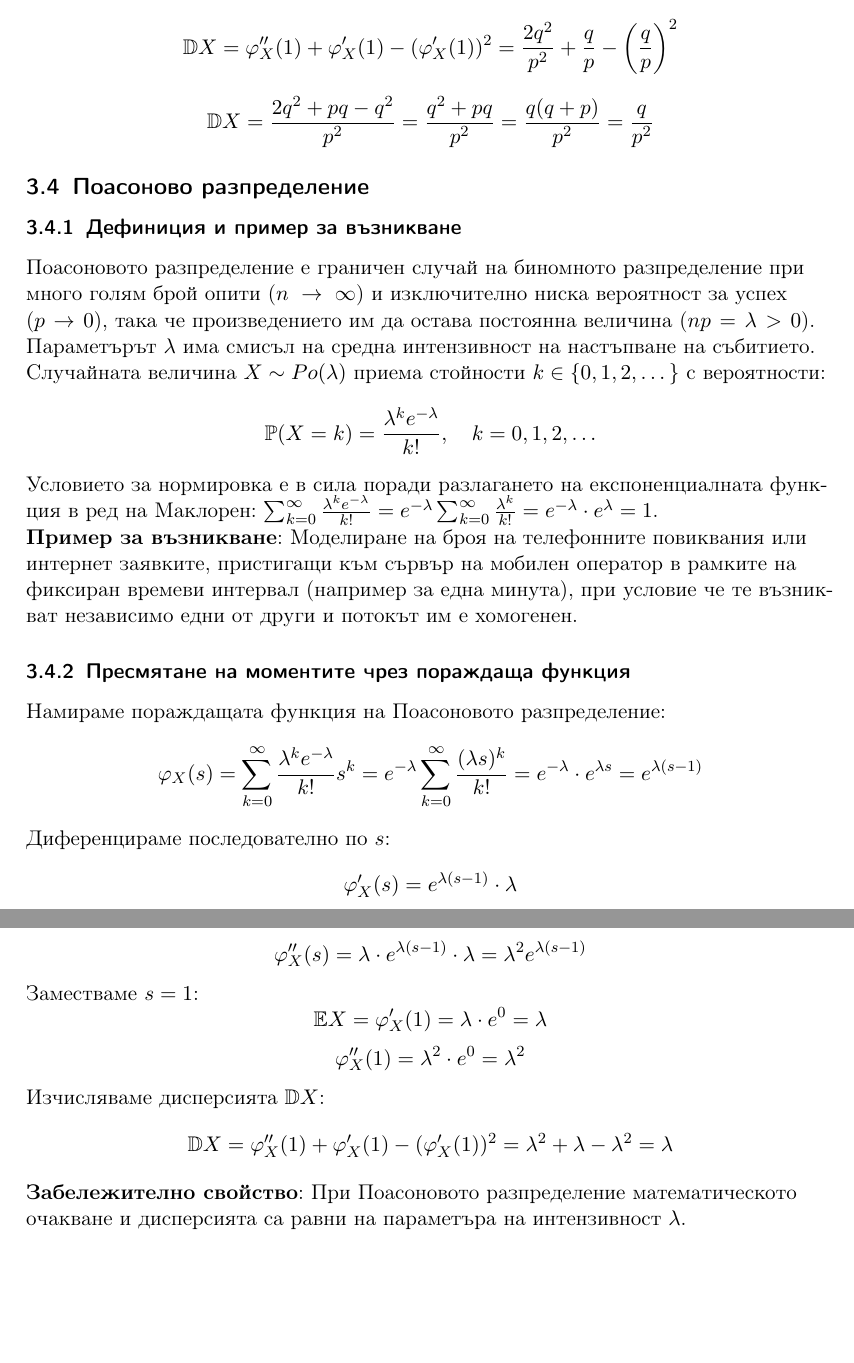
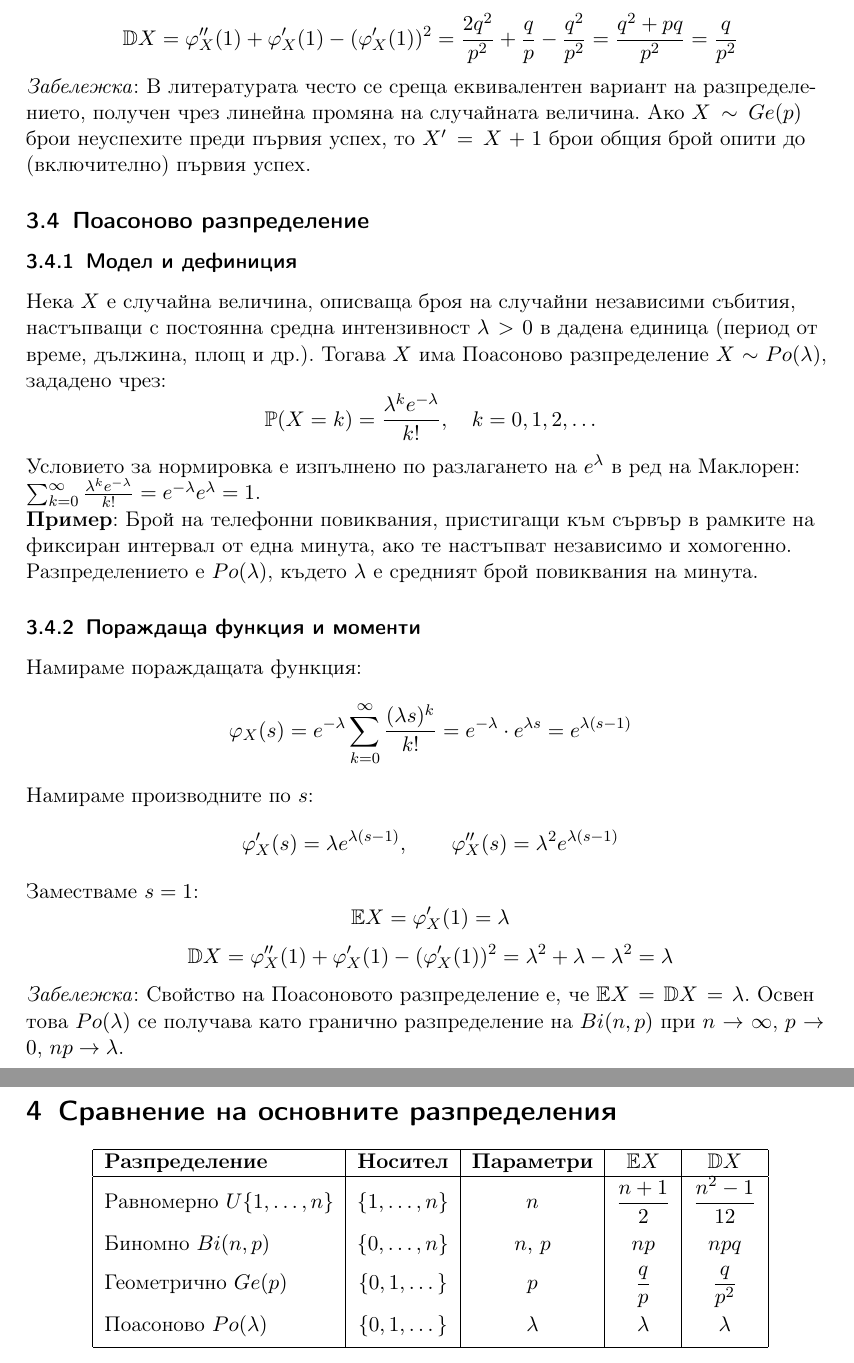
Before and after one commit to ivo3123/StateExamPreparation, a LaTeX document (Математика_СЕМ/разпределения.tex): two parts of pages 7 and 8 of 8 before the commit and two parts of pages 8 and 9 of 9 after it, joined at a grey line, cut at the place of the change, the shorter picture padded with empty space. The pictures show the PDF file Математика_СЕМ/разпределения.pdf that the author committed with the source.

Commit message:
improvements for probabilities topic

```diff
--- a/Математика_СЕМ/разпределения.tex
+++ b/Математика_СЕМ/разпределения.tex
@@ -72,3 +104,16 @@
+\frac{1}{1-x},
+\qquad |x|<1
+\]
+
+\item \textbf{Ред на Маклорен за експоненциалната функция}
+\[
+e^x
+=
+\sum_{k=0}^{\infty}
+\frac{x^k}{k!}
+\]
+
+\end{enumerate}
 
 \section{Основни понятия и свойства на вероятностите}
 
@@ -94,7 +144,7 @@
 \end{itemize}
 
 \subsection{Дефиниция на дискретно вероятностно разпределение}
-Случайна величина $X$ е измерима функция, дефинирана над пространството от елементарни събития, $X: \Omega \to \mathbb{R}$.
+Случайна величина $X$ е измерима функция, дефинирана над пространството от елементарни събития, $X: \Omega \to \mathbb{R}$, ако за всяко $a \in \mathbb{R}$ е изпълнено, че $X^{-1}((-\infty, a)) \in \mathcal{A}$.
 
 \begin{definition}
 Казваме, че случайната величина $X$ е \textbf{дискретна}, ако нейното множество от стойности $X(\Omega) = \{x_1, x_2, \dots, x_n, \dots\}$ е крайно или изброимо. \textbf{Дискретно вероятностно разпределение} на $X$ се нарича съвкупността от вероятностите $\{p_i\}$, с които величината приема своите стойности:
@@ -127,3 +197,4 @@
+$$\mathbb{D}(X + Y) = \mathbb{D}X + \mathbb{D}Y$$
 
 \section{Пораждащи функции и техни свойства}
 
@@ -151,11 +222,7 @@
 \section{Анализ на основните дискретни разпределения}
 
 \subsection{Дискретно равномерно разпределение}
-\subsubsection{Дефиниция и пример за възникване}
-Една случайна величина $X$ има дискретно равномерно разпределение над крайния интервал от цели числа $\{1, 2, \dots, n\}$, ако приема всяка една от тези стойности с еднаква вероятност.
-\[ \mathbb{P}(X = k) = \frac{1}{n}, \quad \text{за } k = 1, 2, \dots, n \]
-\textbf{Пример за възникване}: Хвърляне на стандартен симетричен куб за игра с шест страни. Случайната величина $X$, съпоставяща броя на падналите точки, има равномерно разпределение с $n=6$ и вероятност $p_k = 1/6$ за всяка страна.
+\subsubsection{Модел и дефиниция}
+Нека $X$ е случайна величина, описваща резултата от случаен избор на един елемент измежду $n$ еднакво вероятни изхода. Тогава $X$ има дискретно равномерно разпределение $X \sim U\{1, 2, \dots, n\}$, зададено чрез:
+\[ \mathbb{P}(X = k) = \frac{1}{n}, \quad k = 1, 2, \dots, n \]
 
-\subsubsection{Пресмятане на моментите}
-За изчисляването на математическото очакване използваме формулата за сума на първите $n$ естествени числа ($\sum_{k=1}^n k = \frac{n(n+1)}{2}$):
-\[ \mathbb{E}X = \sum_{k=1}^{n} k \cdot \frac{1}{n} = \frac{1}{n} \sum_{k=1}^{n} k = \frac{1}{n} \cdot \frac{n(n+1)}{2} = \frac{n+1}{2} \]
@@ -166,9 +231,17 @@
-\[ \mathbb{D}X = \mathbb{E}X^2 - (\mathbb{E}X)^2 = \frac{(n+1)(2n+1)}{6} - \left(\frac{n+1}{2}\right)^2 = \frac{n+1}{2} \left[ \frac{2n+1}{3} - \frac{n+1}{2} \right] \]
-\[ \mathbb{D}X = \frac{n+1}{2} \cdot \frac{4n + 2 - 3n - 3}{6} = \frac{(n+1)(n-1)}{12} = \frac{n^2 - 1}{12} \]
+\subsubsection{Пораждаща функция и моменти}
+Намираме пораждащата функция:
+\[ \varphi_X(s) = \mathbb{E}[s^X] = \frac{1}{n} \sum_{k=1}^{n} s^k = \frac{s(s^n - 1)}{n(s - 1)}, \quad s \neq 1 \]
+Математическото очакване намираме директно от дефиницията, използвайки формулата за сума на първите $n$ естествени числа ($\sum_{k=1}^n k = \frac{n(n+1)}{2}$):
+\[ \mathbb{E}X = \frac{1}{n} \sum_{k=1}^{n} k = \frac{1}{n} \cdot \frac{n(n+1)}{2} = \frac{n+1}{2} \]
+Вторият момент намираме директно от дефиницията, използвайки формулата за сума на квадратите ($\sum_{k=1}^n k^2 = \frac{n(n+1)(2n+1)}{6}$):
+\[ \mathbb{E}X^2 = \frac{1}{n} \sum_{k=1}^{n} k^2 = \frac{(n+1)(2n+1)}{6} \]
+\[ \mathbb{D}X = \mathbb{E}X^2 - (\mathbb{E}X)^2 = \frac{(n+1)(2n+1)}{6} - \left(\frac{n+1}{2}\right)^2 = \frac{n^2 - 1}{12} \]
+
+\textit{Забележка}: В литературата често се среща еквивалентен вариант на разпределението, получен чрез линейна промяна на случайната величина. Ако $X \sim U\{1, \dots, n\}$, то $X' = X + m - 1 \sim U\{m, \dots, m+n-1\}$.
 
 \subsection{Биномно разпределение}
-\subsubsection{Дефиниция и пример за възникване}
-Нека разгледаме схема на Бернули – поредица от $n$ независими опити, при всеки от които дадено събитие (успех) настъпва с постоянна вероятност $p$, а обратното събитие (неуспех) – с вероятност $q = 1-p$. Случайната величина $X$, представляваща общия брой на успехите в тези $n$ опита, има биномно разпределение $X \sim Bi(n, p)$.
+\subsubsection{Модел и дефиниция}
+Нека $X$ е случайна величина, описваща броя на успехите в $n$ независими опита от схемата на Бернули с вероятност за успех $p$ и неуспех $q = 1 - p$. Тогава $X$ има биномно разпределение $X \sim Bi(n, p)$, зададено чрез:
 \[ \mathbb{P}(X = k) = \binom{n}{k} p^k q^{n-k}, \quad k = 0, 1, \dots, n \]
-Условието за нормировка е изпълнено според формулата за бинома на Нютон: $\sum_{k=0}^n \binom{n}{k} p^k q^{n-k} = (p+q)^n = 1^n = 1$.
+Условието за нормировка е изпълнено по формулата на бинома на Нютон: $\sum_{k=0}^n \binom{n}{k} p^k q^{n-k} = (p+q)^n = 1$.
 
@@ -176,13 +249,4 @@
 
-\subsubsection{Пресмятане на моментите чрез пораждаща функция}
-Намираме пораждащата функция на биномното разпределение:
-\[ \varphi_X(s) = \sum_{k=0}^{n} \binom{n}{k} p^k q^{n-k} s^k = \sum_{k=0}^{n} \binom{n}{k} (ps)^k q^{n-k} = (ps + q)^n \]
-Намираме първата и втората производна по аргумента $s$:
-\[ \varphi_X'(s) = n(ps + q)^{n-1} \cdot p \]
-\[ \varphi_X''(s) = n(n-1)(ps + q)^{n-2} \cdot p^2 \]
-Заместваме $s=1$ (като вземем предвид, че $p \cdot 1 + q = p + q = 1$):
-\[ \mathbb{E}X = \varphi_X'(1) = n(1)^{n-1} \cdot p = np \]
-\[ \varphi_X''(1) = n(n-1)(1)^{n-2} p^2 = n(n-1)p^2 \]
-Изчисляваме дисперсията $\mathbb{D}X$:
-\[ \mathbb{D}X = \varphi_X''(1) + \varphi_X'(1) - (\varphi_X'(1))^2 = n(n-1)p^2 + np - (np)^2 \]
-\[ \mathbb{D}X = n^2p^2 - np^2 + np - n^2p^2 = np(1-p) = npq \]
+\subsubsection{Пораждаща функция и моменти}
+Намираме пораждащата функция:
+\[ \varphi_X(s) = \sum_{k=0}^{n} \binom{n}{k} (ps)^k q^{n-k} = (ps + q)^n \]
@@ -189,7 +256,9 @@
+\[ \mathbb{E}X = \varphi_X'(1) = np \]
+\[ \mathbb{D}X = \varphi_X''(1) + \varphi_X'(1) - (\varphi_X'(1))^2 = n(n-1)p^2 + np - n^2p^2 = np(1-p) = npq \]
 
 \subsection{Геометрично разпределение}
-\subsubsection{Дефиниция и пример за възникване}
-Нека отново провеждаме независими опити от схемата на Бернули с вероятност за успех $p$ и неуспех $q = 1-p$. Провеждането на опитите продължава до настъпването на първия успех. Случайната величина $X$, дефинираща броя на опитите (неуспехите) \textit{преди} първия успех, приема стойности $k \in \{0, 1, 2, \dots\}$ и се нарича геометрично разпределена:
+\subsubsection{Модел и дефиниция}
+Нека $X$ е случайна величина, описваща броя на неуспехите преди настъпването на първия успех в независими опити от схемата на Бернули с вероятност за успех $p$ и неуспех $q = 1 - p$. Тогава $X$ има геометрично разпределение $X \sim Ge(p)$, зададено чрез:
 \[ \mathbb{P}(X = k) = q^k p, \quad k = 0, 1, 2, \dots \]
-\textit{Забележка}: В някои източници геометричното разпределение се дефинира като общия брой на опитите \textit{включително} успешния ($X' = X + 1 \in \{1, 2, \dots\}$). Тук ще разгледаме стандартния случай за брой неуспехи до първия успех.
+Условието за нормировка е изпълнено по формулата за безкрайна геометрична прогресия: $\sum_{k=0}^{\infty} q^k p = \frac{p}{1 - q} = 1$.
 
@@ -197,2 +266 @@
 
-\subsubsection{Пресмятане на моментите чрез пораждаща функция}
@@ -205,29 +267,47 @@
-\[ \mathbb{E}X = \varphi_X'(1) = \frac{pq}{(1 - q)^2} = \frac{pq}{p^2} = \frac{q}{p} \]
-\[ \varphi_X''(1) = \frac{2pq^2}{(1 - q)^3} = \frac{2pq^2}{p^3} = \frac{2q^2}{p^2} \]
-Изчисляваме дисперсията на случайната величина:
-\[ \mathbb{D}X = \varphi_X''(1) + \varphi_X'(1) - (\varphi_X'(1))^2 = \frac{2q^2}{p^2} + \frac{q}{p} - \left(\frac{q}{p}\right)^2 \]
-\[ \mathbb{D}X = \frac{2q^2 + pq - q^2}{p^2} = \frac{q^2 + pq}{p^2} = \frac{q(q + p)}{p^2} = \frac{q}{p^2} \]
+\subsubsection{Пораждаща функция и моменти}
+Намираме пораждащата функция ($\sum_{k=0}^{\infty} x^k = \frac{1}{1-x}$ за $|x| < 1$):
+\[ \varphi_X(s) = \sum_{k=0}^{\infty} q^k p \cdot s^k = p \sum_{k=0}^{\infty} (qs)^k = \frac{p}{1 - qs}, \quad |qs| < 1 \]
+Намираме производните по $s$:
+\[ \varphi_X'(s) = \frac{pq}{(1 - qs)^2}, \qquad \varphi_X''(s) = \frac{2pq^2}{(1 - qs)^3} \]
+Заместваме $s = 1$:
+\[ \mathbb{E}X = \varphi_X'(1) = \frac{pq}{p^2} = \frac{q}{p} \]
+\[ \mathbb{D}X = \varphi_X''(1) + \varphi_X'(1) - (\varphi_X'(1))^2 = \frac{2q^2}{p^2} + \frac{q}{p} - \frac{q^2}{p^2} = \frac{q^2 + pq}{p^2} = \frac{q}{p^2} \]
+
+\textit{Забележка}: В литературата често се среща еквивалентен вариант на разпределението, получен чрез линейна промяна на случайната величина. Ако $X \sim Ge(p)$ брои неуспехите преди първия успех, то $X' = X + 1$ брои общия брой опити до (включително) първия успех.
 
 \subsection{Поасоново разпределение}
-\subsubsection{Дефиниция и пример за възникване}
-Поасоновото разпределение е граничен случай на биномното разпределение при много голям брой опити ($n \to \infty$) и изключително ниска вероятност за успех ($p \to 0$), така че произведението им да остава постоянна величина ($np = \lambda > 0$). Параметърът $\lambda$ има смисъл на средна интензивност на настъпване на събитието. Случайната величина $X \sim Po(\lambda)$ приема стойности $k \in \{0, 1, 2, \dots\}$ с вероятности:
+\subsubsection{Модел и дефиниция}
+Нека $X$ е случайна величина, описваща броя на случайни независими събития, настъпващи с постоянна средна интензивност $\lambda > 0$ в дадена единица (период от време, дължина, площ и др.). Тогава $X$ има Поасоново разпределение $X \sim Po(\lambda)$, зададено чрез:
 \[ \mathbb{P}(X = k) = \frac{\lambda^k e^{-\lambda}}{k!}, \quad k = 0, 1, 2, \dots \]
-Условието за нормировка е в сила поради разлагането на експоненциалната функция в ред на Маклорен: $\sum_{k=0}^{\infty} \frac{\lambda^k e^{-\lambda}}{k!} = e^{-\lambda} \sum_{k=0}^{\infty} \frac{\lambda^k}{k!} = e^{-\lambda} \cdot e^{\lambda} = 1$.
+Условието за нормировка е изпълнено по разлагането на $e^\lambda$ в ред на Маклорен: $\sum_{k=0}^{\infty} \frac{\lambda^k e^{-\lambda}}{k!} = e^{-\lambda} e^{\lambda} = 1$.
 
-\textbf{Пример за възникване}: Моделиране на броя на телефонните повиквания или интернет заявките, пристигащи към сървър на мобилен оператор в рамките на фиксиран времеви интервал (например за една минута), при условие че те възникват независимо едни от други и потокът им е хомогенен.
+\textbf{Пример}: Брой на телефонни повиквания, пристигащи към сървър в рамките на фиксиран интервал от една минута, ако те настъпват независимо и хомогенно. Разпределението е $Po(\lambda)$, където $\lambda$ е средният брой повиквания на минута.
 
-\subsubsection{Пресмятане на моментите чрез пораждаща функция}
-Намираме пораждащата функция на Поасоновото разпределение:
-\[ \varphi_X(s) = \sum_{k=0}^{\infty} \frac{\lambda^k e^{-\lambda}}{k!} s^k = e^{-\lambda} \sum_{k=0}^{\infty} \frac{(\lambda s)^k}{k!} = e^{-\lambda} \cdot e^{\lambda s} = e^{\lambda(s - 1)} \]
-Диференцираме последователно по $s$:
-\[ \varphi_X'(s) = e^{\lambda(s - 1)} \cdot \lambda \]
-\[ \varphi_X''(s) = \lambda \cdot e^{\lambda(s - 1)} \cdot \lambda = \lambda^2 e^{\lambda(s - 1)} \]
-Заместваме $s=1$:
-\[ \mathbb{E}X = \varphi_X'(1) = \lambda \cdot e^0 = \lambda \]
-\[ \varphi_X''(1) = \lambda^2 \cdot e^0 = \lambda^2 \]
-Изчисляваме дисперсията $\mathbb{D}X$:
+\subsubsection{Пораждаща функция и моменти}
+Намираме пораждащата функция:
+\[ \varphi_X(s) = e^{-\lambda} \sum_{k=0}^{\infty} \frac{(\lambda s)^k}{k!} = e^{-\lambda} \cdot e^{\lambda s} = e^{\lambda(s - 1)} \]
+Намираме производните по $s$:
+\[ \varphi_X'(s) = \lambda e^{\lambda(s-1)}, \qquad \varphi_X''(s) = \lambda^2 e^{\lambda(s-1)} \]
+Заместваме $s = 1$:
+\[ \mathbb{E}X = \varphi_X'(1) = \lambda \]
 \[ \mathbb{D}X = \varphi_X''(1) + \varphi_X'(1) - (\varphi_X'(1))^2 = \lambda^2 + \lambda - \lambda^2 = \lambda \]
-\textbf{Забележително свойство}: При Поасоновото разпределение математическото очакване и дисперсията са равни на параметъра на интензивност $\lambda$.
+
+\textit{Забележка}: Свойство на Поасоновото разпределение е, че $\mathbb{E}X = \mathbb{D}X = \lambda$. Освен това $Po(\lambda)$ се получава като гранично разпределение на $Bi(n, p)$ при $n \to \infty$, $p \to 0$, $np \to \lambda$.
+
+\section{Сравнение на основните разпределения}
+
+\begin{center}
+\begin{tabular}{|l|c|c|c|c|}
+  \hline
+  \textbf{Разпределение} & \textbf{Носител} & \textbf{Параметри} & $\mathbb{E}X$ & $\mathbb{D}X$ \\
+  \hline
+  Равномерно $U\{1,\dots,n\}$ & $\{1,\dots,n\}$ & $n$ & $\dfrac{n+1}{2}$ & $\dfrac{n^2-1}{12}$ \\[8pt]
+  Биномно $Bi(n,p)$ & $\{0,\dots,n\}$ & $n,\,p$ & $np$ & $npq$ \\[4pt]
+  Геометрично $Ge(p)$ & $\{0,1,\dots\}$ & $p$ & $\dfrac{q}{p}$ & $\dfrac{q}{p^2}$ \\[8pt]
+  Поасоново $Po(\lambda)$ & $\{0,1,\dots\}$ & $\lambda$ & $\lambda$ & $\lambda$ \\[4pt]
+  \hline
+\end{tabular}
+\end{center}
 
 \end{FlushLeft}
 
```
Also changed, not shown: Математика_СЕМ/разпределения.pdf, Математика_СЕМ/разпределения.tex (80 more changed lines).
